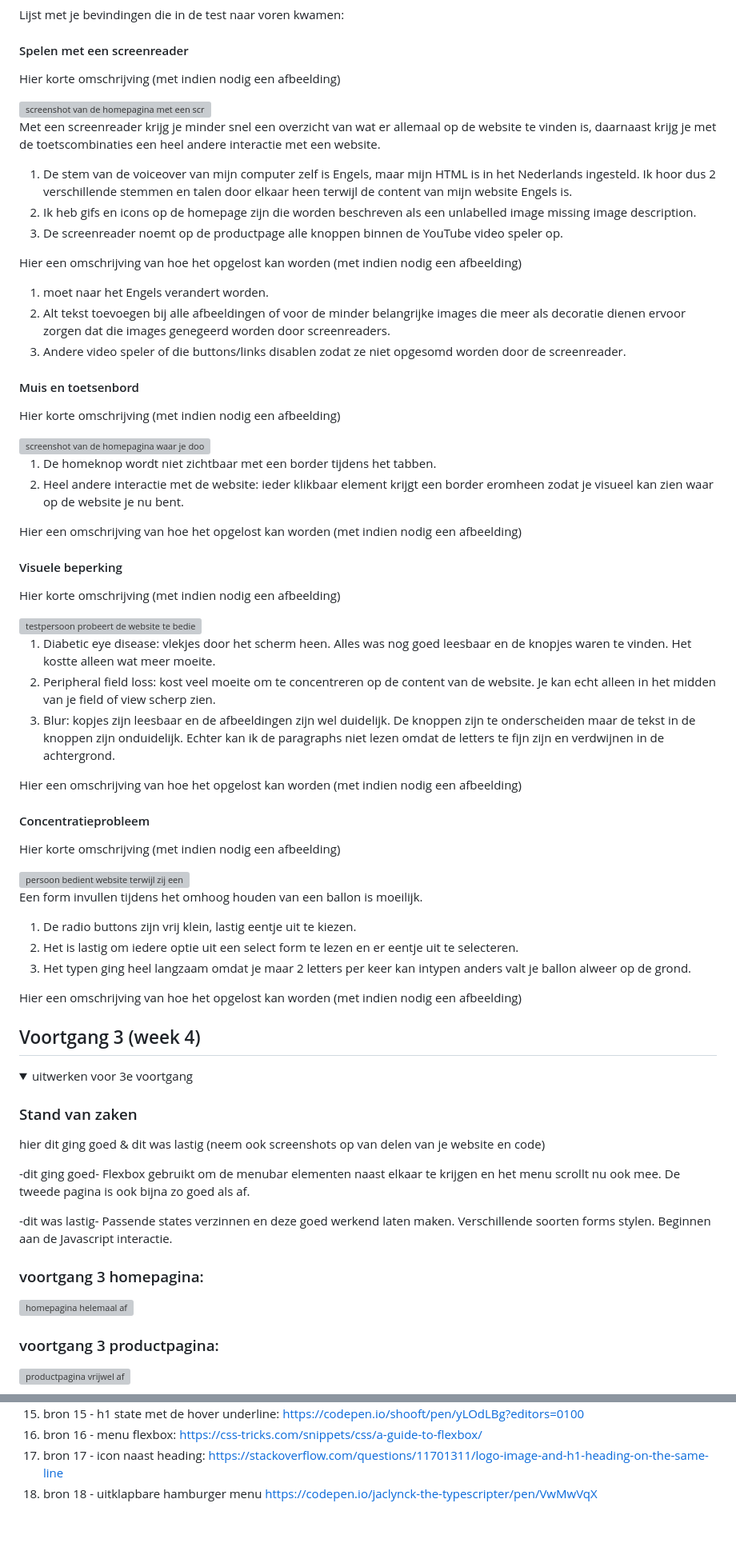
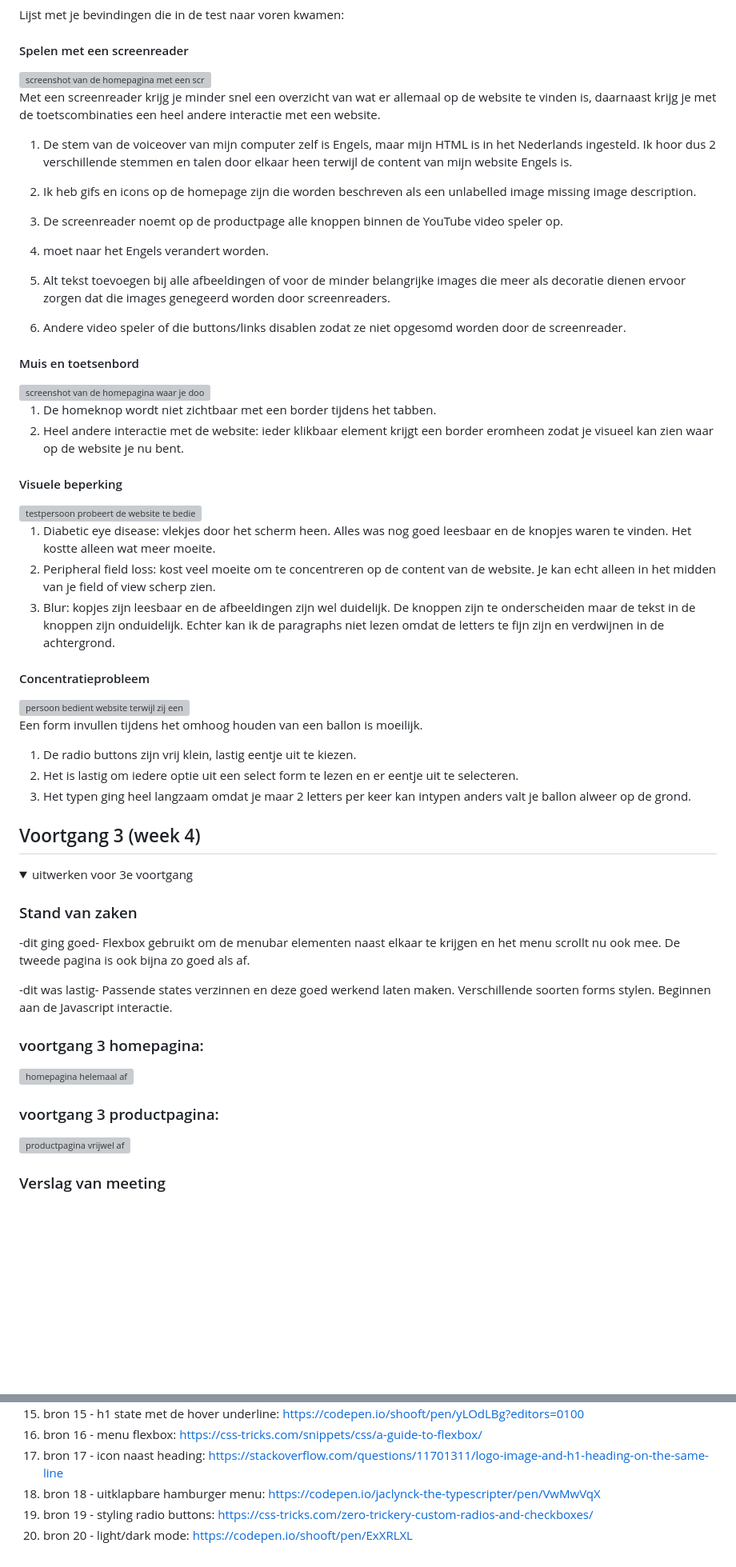
Before and after one commit to jaclynck/blok2web, a Markdown page: README.md, 2 parts joined by grey strips. Shown at 80% size. Drawn GitHub-style; folded sections open; blank space fills up the shorter version; grey boxes are pictures that could not be loaded.

```diff
--- a/README.md
+++ b/README.md
@@ -172,7 +152,6 @@ hier na afloop snel de uitkomsten van de meeting vastleggen
 Lijst met je bevindingen die in de test naar voren kwamen:
 
 #### Spelen met een screenreader
-Hier korte omschrijving (met indien nodig een afbeelding)
 
 <img src="images/screenreader.png" width="375px" alt="screenshot van de homepagina met een screenreader">
 
@@ -182,22 +161,17 @@ Met een screenreader krijg je minder snel een overzicht van wat er allemaal op d
 2. Ik heb gifs en icons op de homepage zijn die worden beschreven als een unlabelled image missing image description.
 3. De screenreader noemt op de productpage alle knoppen binnen de YouTube video speler op.
 
-Hier een omschrijving van hoe het opgelost kan worden (met indien nodig een afbeelding)
-
 1. <html lang="nl"> moet naar het Engels verandert worden.
 2. Alt tekst toevoegen bij alle afbeeldingen of voor de minder belangrijke images die meer als decoratie dienen ervoor zorgen dat die images genegeerd worden door screenreaders.
 3. Andere video speler of die buttons/links disablen zodat ze niet opgesomd worden door de screenreader.
 
 #### Muis en toetsenbord
-Hier korte omschrijving (met indien nodig een afbeelding)
 
 <img src="images/tab.png" width="375px" alt="screenshot van de homepagina waar je doorheen kunt tabben">
 
 1. De homeknop wordt niet zichtbaar met een border tijdens het tabben.
 2. Heel andere interactie met de website: ieder klikbaar element krijgt een border eromheen zodat je visueel kan zien waar op de website je nu bent.
 
-Hier een omschrijving van hoe het opgelost kan worden (met indien nodig een afbeelding)
 
 #### Visuele beperking
-Hier korte omschrijving (met indien nodig een afbeelding)
 
@@ -207,9 +181,6 @@ Hier korte omschrijving (met indien nodig een afbeelding)
 2. Peripheral field loss: kost veel moeite om te concentreren op de content van de website. Je kan echt alleen in het midden van je field of view scherp zien.
 3. Blur: kopjes zijn leesbaar en de afbeeldingen zijn wel duidelijk. De knoppen zijn te onderscheiden maar de tekst in de knoppen zijn onduidelijk. Echter kan ik de paragraphs niet lezen omdat de letters te fijn zijn en verdwijnen in de achtergrond.
 
-Hier een omschrijving van hoe het opgelost kan worden (met indien nodig een afbeelding)
-
 
 #### Concentratieprobleem
-Hier korte omschrijving (met indien nodig een afbeelding)
 
@@ -219,8 +190,6 @@ Een form invullen tijdens het omhoog houden van een ballon is moeilijk.
 1. De radio buttons zijn vrij klein, lastig eentje uit te kiezen.
 2. Het is lastig om iedere optie uit een select form te lezen en er eentje uit te selecteren.
 3. Het typen ging heel langzaam omdat je maar 2 letters per keer kan intypen anders valt je ballon alweer op de grond.
-
-Hier een omschrijving van hoe het opgelost kan worden (met indien nodig een afbeelding)
 
 </details>
 
@@ -234,8 +203,6 @@ Hier een omschrijving van hoe het opgelost kan worden (met indien nodig een afbe
 <summary>uitwerken voor 3e voortgang</summary>
 
 ### Stand van zaken
-hier dit ging goed & dit was lastig (neem ook screenshots op van delen van je website en code)
-
 -dit ging goed- Flexbox gebruikt om de menubar elementen naast elkaar te krijgen en het menu scrollt nu ook mee. De tweede pagina is ook bijna zo goed als af.
 
 -dit was lastig- Passende states verzinnen en deze goed werkend laten maken. Verschillende soorten forms stylen. Beginnen aan de Javascript interactie.
@@ -246,4 +213,5 @@ hier dit ging goed & dit was lastig (neem ook screenshots op van delen van je we
 ### voortgang 3 productpagina:
 <img src="images/voortgang3product.png" width="375px" alt="productpagina vrijwel af">
 
+### Verslag van meeting
 
@@ -313,6 +285,8 @@ Nb. Wees specifiek ('css-tricks' als bron is bijv. niet specifiek genoeg).
 15. bron 15 - h1 state met de hover underline: https://codepen.io/shooft/pen/yLOdLBg?editors=0100
 16. bron 16 - menu flexbox: https://css-tricks.com/snippets/css/a-guide-to-flexbox/
 17. bron 17 - icon naast heading: https://stackoverflow.com/questions/11701311/logo-image-and-h1-heading-on-the-same-line
-18. bron 18 - uitklapbare hamburger menu https://codepen.io/jaclynck-the-typescripter/pen/VwMwVqX
+18. bron 18 - uitklapbare hamburger menu: https://codepen.io/jaclynck-the-typescripter/pen/VwMwVqX
+19. bron 19 - styling radio buttons: https://css-tricks.com/zero-trickery-custom-radios-and-checkboxes/
+20. bron 20 - light/dark mode: https://codepen.io/shooft/pen/ExXRLXL
 
 </details>
```
Also changed, not shown: other parts of README.md (+31 -47 lines), images/finalmenu.png (added), 9 other files.
